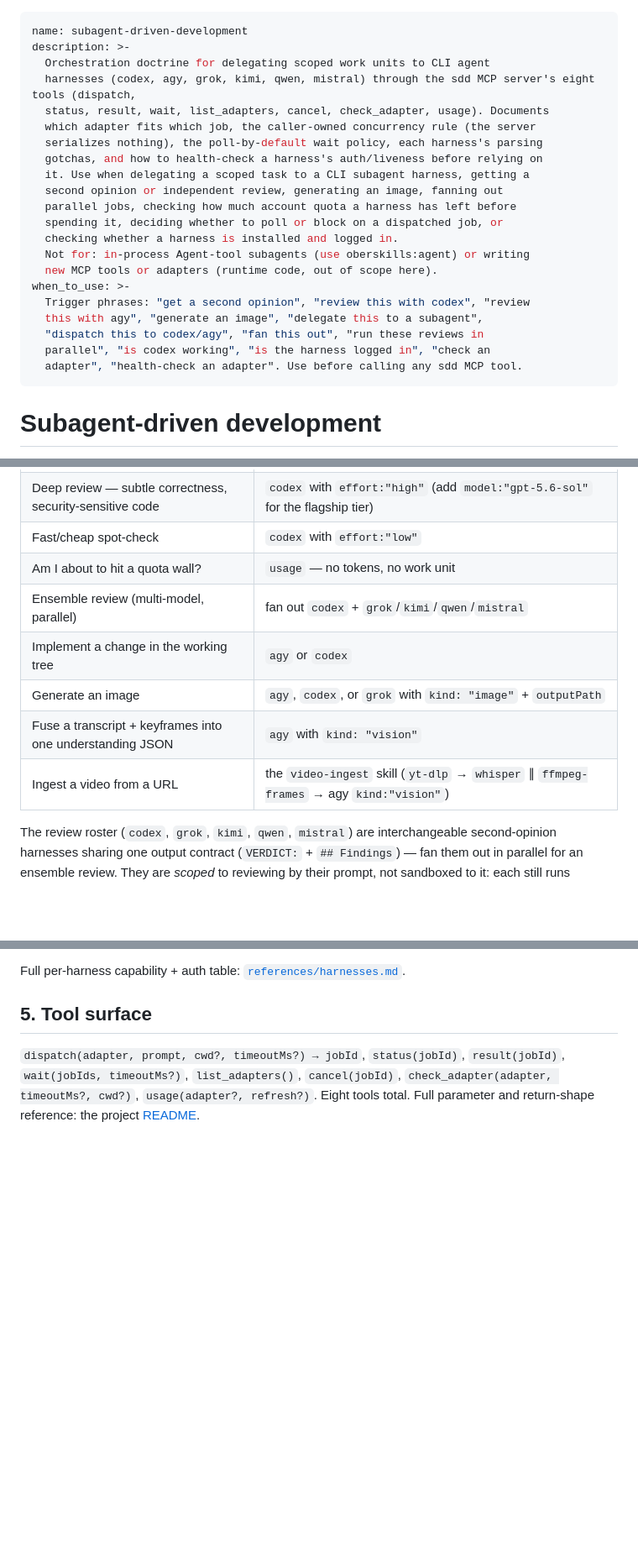
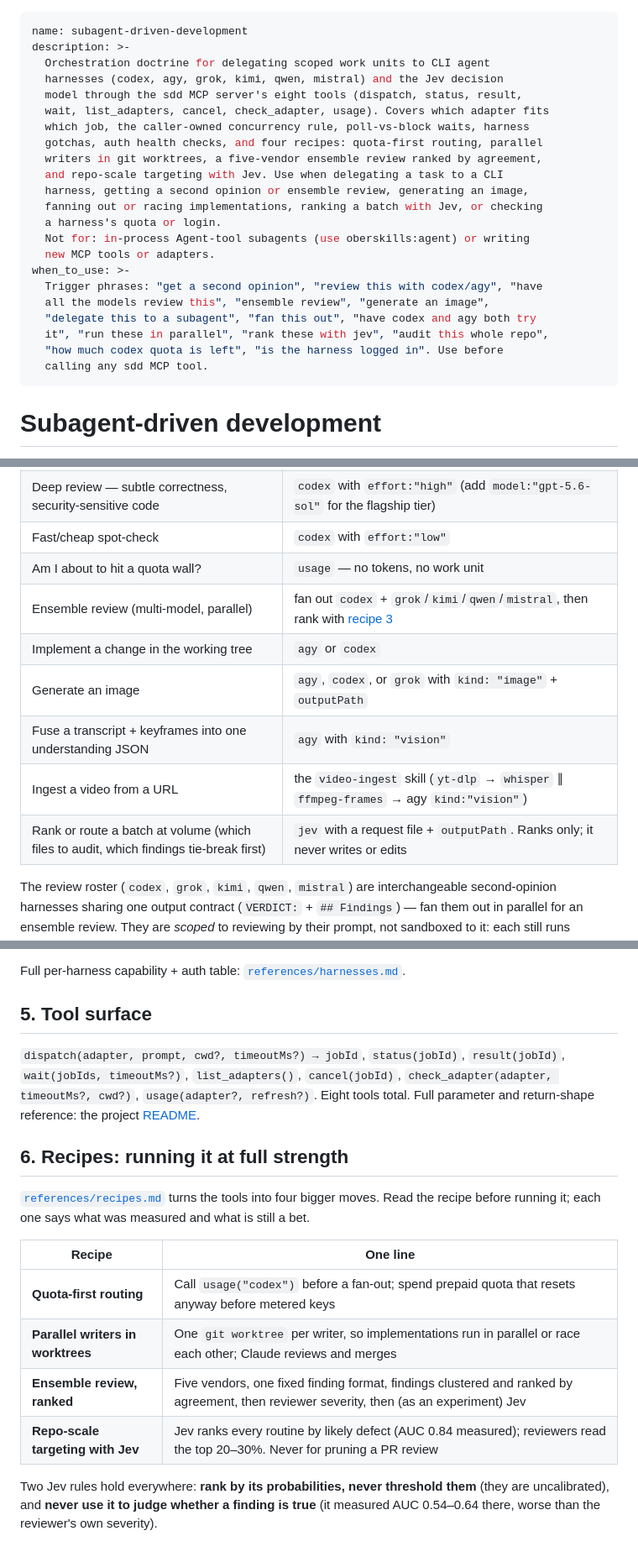
Before and after one commit to ryanthedev/sdd, a Markdown page: skills/subagent-driven-development/SKILL.md, 3 parts joined by grey strips. Shown at 84% size. Drawn GitHub-style; blank space fills up the shorter version.

Commit message:
docs(skill): beast-mode recipes — quota-first, worktree writers, ranked ensemble, Jev targeting
New references/recipes.md, linked from SKILL.md §6:
1. Quota-first routing: usage("codex") before a fan-out, spend prepaid
   quota before metered keys (only codex reports limits).
2. Parallel writers in git worktrees, including a two-harness bake-off,
   with the HEAD / deps / merge / cleanup gotchas.
3. Ensemble review ranked by reviewer agreement, then reviewer severity,
   then Jev as a tie-breaker only, plus a label log so sdd's own data can
   decide whether Jev earns more (tellme measured it at AUC 0.54-0.64 as a
   finding judge).
4. Repo-scale targeting: Jev ranks routines (AUC 0.84 measured), reviewers
   read the top 20-30%; never for pruning a PR review.

Frontmatter now names Jev and the recipes (873 chars).

Co-Authored-By: Claude Opus 5.5 <noreply@anthropic.com>

```diff
--- a/skills/subagent-driven-development/SKILL.md
+++ b/skills/subagent-driven-development/SKILL.md
@@ -2,24 +2,25 @@
 name: subagent-driven-development
 description: >-
   Orchestration doctrine for delegating scoped work units to CLI agent
-  harnesses (codex, agy, grok, kimi, qwen, mistral) through the sdd MCP server's eight tools (dispatch,
-  status, result, wait, list_adapters, cancel, check_adapter, usage). Documents
-  which adapter fits which job, the caller-owned concurrency rule (the server
-  serializes nothing), the poll-by-default wait policy, each harness's parsing
-  gotchas, and how to health-check a harness's auth/liveness before relying on
-  it. Use when delegating a scoped task to a CLI subagent harness, getting a
-  second opinion or independent review, generating an image, fanning out
-  parallel jobs, checking how much account quota a harness has left before
-  spending it, deciding whether to poll or block on a dispatched job, or
-  checking whether a harness is installed and logged in.
+  harnesses (codex, agy, grok, kimi, qwen, mistral) and the Jev decision
+  model through the sdd MCP server's eight tools (dispatch, status, result,
+  wait, list_adapters, cancel, check_adapter, usage). Covers which adapter fits
+  which job, the caller-owned concurrency rule, poll-vs-block waits, harness
+  gotchas, auth health checks, and four recipes: quota-first routing, parallel
+  writers in git worktrees, a five-vendor ensemble review ranked by agreement,
+  and repo-scale targeting with Jev. Use when delegating a task to a CLI
+  harness, getting a second opinion or ensemble review, generating an image,
+  fanning out or racing implementations, ranking a batch with Jev, or checking
+  a harness's quota or login.
   Not for: in-process Agent-tool subagents (use oberskills:agent) or writing
-  new MCP tools or adapters (runtime code, out of scope here).
+  new MCP tools or adapters.
 when_to_use: >-
-  Trigger phrases: "get a second opinion", "review this with codex", "review
-  this with agy", "generate an image", "delegate this to a subagent",
-  "dispatch this to codex/agy", "fan this out", "run these reviews in
-  parallel", "is codex working", "is the harness logged in", "check an
-  adapter", "health-check an adapter". Use before calling any sdd MCP tool.
+  Trigger phrases: "get a second opinion", "review this with codex/agy", "have
+  all the models review this", "ensemble review", "generate an image",
+  "delegate this to a subagent", "fan this out", "have codex and agy both try
+  it", "run these in parallel", "rank these with jev", "audit this whole repo",
+  "how much codex quota is left", "is the harness logged in". Use before
+  calling any sdd MCP tool.
 ---
 
 # Subagent-driven development
@@ -106,11 +107,12 @@ What follows is orchestration discipline you must apply yourself — advice, not
 | Deep review — subtle correctness, security-sensitive code | `codex` with `effort:"high"` (add `model:"gpt-5.6-sol"` for the flagship tier) |
 | Fast/cheap spot-check | `codex` with `effort:"low"` |
 | Am I about to hit a quota wall? | `usage` — no tokens, no work unit |
-| Ensemble review (multi-model, parallel) | fan out `codex` + `grok`/`kimi`/`qwen`/`mistral` |
+| Ensemble review (multi-model, parallel) | fan out `codex` + `grok`/`kimi`/`qwen`/`mistral`, then rank with [recipe 3](references/recipes.md#3-ensemble-review-ranked) |
 | Implement a change in the working tree | `agy` or `codex` |
 | Generate an image | `agy`, `codex`, or `grok` with `kind: "image"` + `outputPath` |
 | Fuse a transcript + keyframes into one understanding JSON | `agy` with `kind: "vision"` |
 | Ingest a video from a URL | the `video-ingest` skill (`yt-dlp` → `whisper` ∥ `ffmpeg-frames` → agy `kind:"vision"`) |
+| Rank or route a batch at volume (which files to audit, which findings tie-break first) | `jev` with a request file + `outputPath`. Ranks only; it never writes or edits |
 
 The review roster (`codex`, `grok`, `kimi`, `qwen`, `mistral`) are interchangeable second-opinion harnesses sharing one output contract (`VERDICT:` + `## Findings`) — fan them out in parallel for an ensemble review. They are *scoped* to reviewing by their prompt, not sandboxed to it: each still runs permissively and could touch the tree, so don't overlap them with an implementation job in the same `cwd`. Full per-harness capability + auth detail: [`references/harnesses.md`](references/harnesses.md).
 
@@ -133,3 +135,16 @@ Full per-harness capability + auth table: [`references/harnesses.md`](references
 ## 5. Tool surface
 
 `dispatch(adapter, prompt, cwd?, timeoutMs?) → jobId`, `status(jobId)`, `result(jobId)`, `wait(jobIds, timeoutMs?)`, `list_adapters()`, `cancel(jobId)`, `check_adapter(adapter, timeoutMs?, cwd?)`, `usage(adapter?, refresh?)`. Eight tools total. Full parameter and return-shape reference: the project [README](../../README.md).
+
+## 6. Recipes: running it at full strength
+
+[`references/recipes.md`](references/recipes.md) turns the tools into four bigger moves. Read the recipe before running it; each one says what was measured and what is still a bet.
+
+| Recipe | One line |
+|---|---|
+| **Quota-first routing** | Call `usage("codex")` before a fan-out; spend prepaid quota that resets anyway before metered keys |
+| **Parallel writers in worktrees** | One `git worktree` per writer, so implementations run in parallel or race each other; Claude reviews and merges |
+| **Ensemble review, ranked** | Five vendors, one fixed finding format, findings clustered and ranked by agreement, then reviewer severity, then (as an experiment) Jev |
+| **Repo-scale targeting with Jev** | Jev ranks every routine by likely defect (AUC 0.84 measured); reviewers read the top 20–30%. Never for pruning a PR review |
+
+Two Jev rules hold everywhere: **rank by its probabilities, never threshold them** (they are uncalibrated), and **never use it to judge whether a finding is true** (it measured AUC 0.54–0.64 there, worse than the reviewer's own severity).
```
Also changed, not shown: other parts of skills/subagent-driven-development/SKILL.md (+1 -1 lines), 1 other file.
